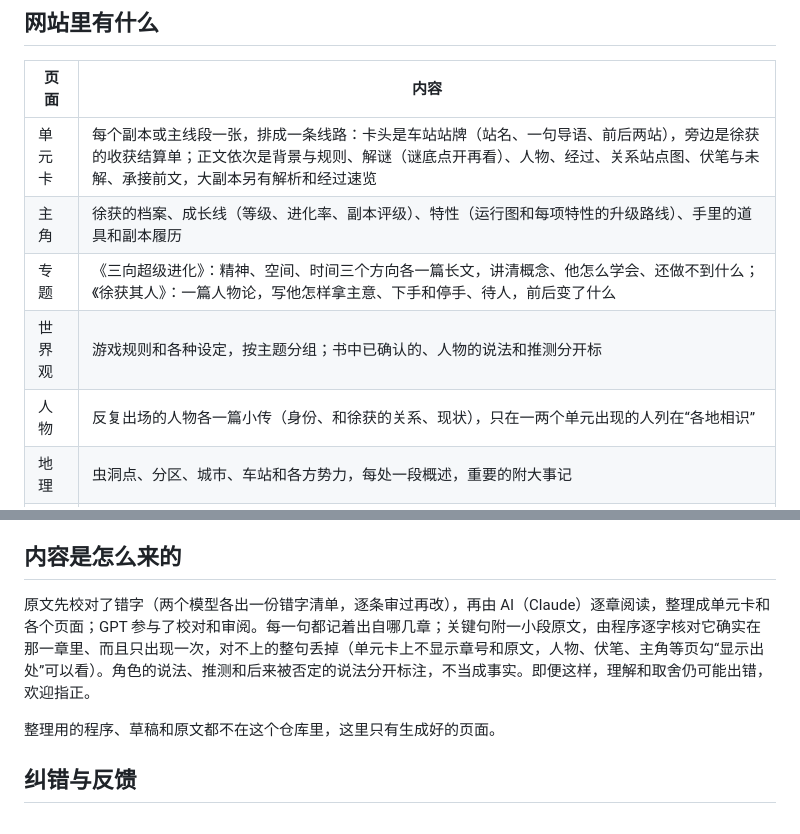
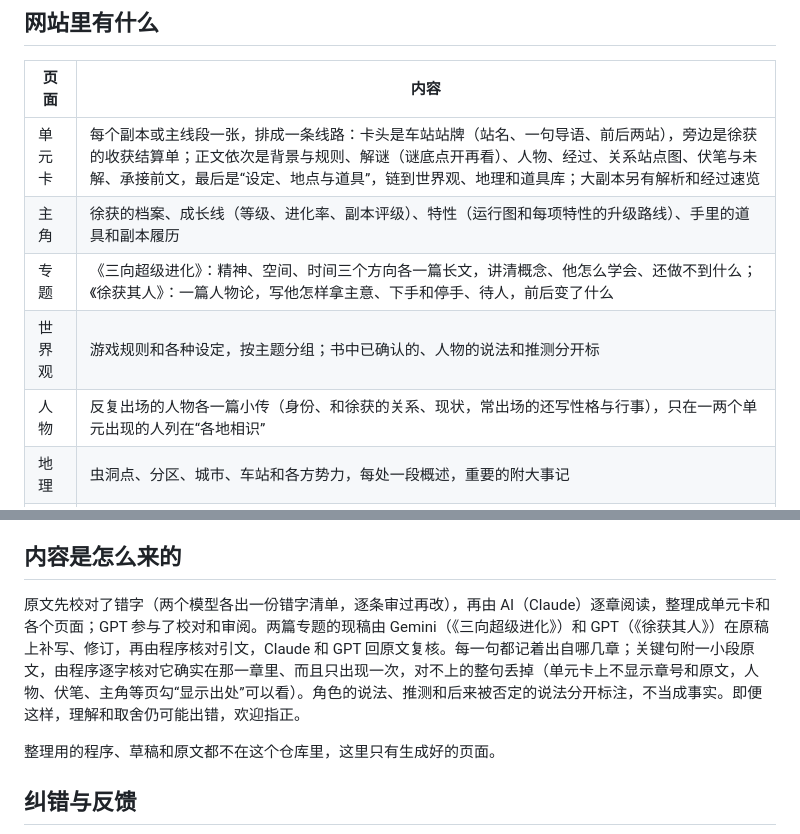
Before and after one commit to gyjdb/player-please-board, a Markdown page: README.md, 2 parts joined by grey strips. Drawn GitHub-style.

```diff
--- a/README.md
+++ b/README.md
@@ -10,11 +10,11 @@
 
 | 页面 | 内容 |
 |---|---|
-| 单元卡 | 每个副本或主线段一张，排成一条线路：卡头是车站站牌（站名、一句导语、前后两站），旁边是徐获的收获结算单；正文依次是背景与规则、解谜（谜底点开再看）、人物、经过、关系站点图、伏笔与未解、承接前文，大副本另有解析和经过速览 |
+| 单元卡 | 每个副本或主线段一张，排成一条线路：卡头是车站站牌（站名、一句导语、前后两站），旁边是徐获的收获结算单；正文依次是背景与规则、解谜（谜底点开再看）、人物、经过、关系站点图、伏笔与未解、承接前文，最后是“设定、地点与道具”，链到世界观、地理和道具库；大副本另有解析和经过速览 |
 | 主角 | 徐获的档案、成长线（等级、进化率、副本评级）、特性（运行图和每项特性的升级路线）、手里的道具和副本履历 |
 | 专题 | 《三向超级进化》：精神、空间、时间三个方向各一篇长文，讲清概念、他怎么学会、还做不到什么；《徐获其人》：一篇人物论，写他怎样拿主意、下手和停手、待人，前后变了什么 |
 | 世界观 | 游戏规则和各种设定，按主题分组；书中已确认的、人物的说法和推测分开标 |
-| 人物 | 反复出场的人物各一篇小传（身份、和徐获的关系、现状），只在一两个单元出现的人列在“各地相识” |
+| 人物 | 反复出场的人物各一篇小传（身份、和徐获的关系、现状，常出场的还写性格与行事），只在一两个单元出现的人列在“各地相识” |
 | 地理 | 虫洞点、分区、城市、车站和各方势力，每处一段概述，重要的附大事记 |
 | 伏笔 | 跨单元的核心悬念和人物、势力线：怎么埋下、后来揭开了多少，未解的放在前面 |
 | 道具库 | 道具的等级、类别、系统说明、来历与去向，可以搜索和筛选；超级道具在页首单列；车票、勋章、进化剂这类物品另列 |
@@ -41,7 +41,7 @@ cards/           单元卡，一个单元一页（u0001.html 起）
 
 ## 内容是怎么来的
 
-原文先校对了错字（两个模型各出一份错字清单，逐条审过再改），再由 AI（Claude）逐章阅读，整理成单元卡和各个页面；GPT 参与了校对和审阅。每一句都记着出自哪几章；关键句附一小段原文，由程序逐字核对它确实在那一章里、而且只出现一次，对不上的整句丢掉（单元卡上不显示章号和原文，人物、伏笔、主角等页勾“显示出处”可以看）。角色的说法、推测和后来被否定的说法分开标注，不当成事实。即便这样，理解和取舍仍可能出错，欢迎指正。
+原文先校对了错字（两个模型各出一份错字清单，逐条审过再改），再由 AI（Claude）逐章阅读，整理成单元卡和各个页面；GPT 参与了校对和审阅。两篇专题的现稿由 Gemini（《三向超级进化》）和 GPT（《徐获其人》）在原稿上补写、修订，再由程序核对引文，Claude 和 GPT 回原文复核。每一句都记着出自哪几章；关键句附一小段原文，由程序逐字核对它确实在那一章里、而且只出现一次，对不上的整句丢掉（单元卡上不显示章号和原文，人物、伏笔、主角等页勾“显示出处”可以看）。角色的说法、推测和后来被否定的说法分开标注，不当成事实。即便这样，理解和取舍仍可能出错，欢迎指正。
 
 整理用的程序、草稿和原文都不在这个仓库里，这里只有生成好的页面。
 
```
